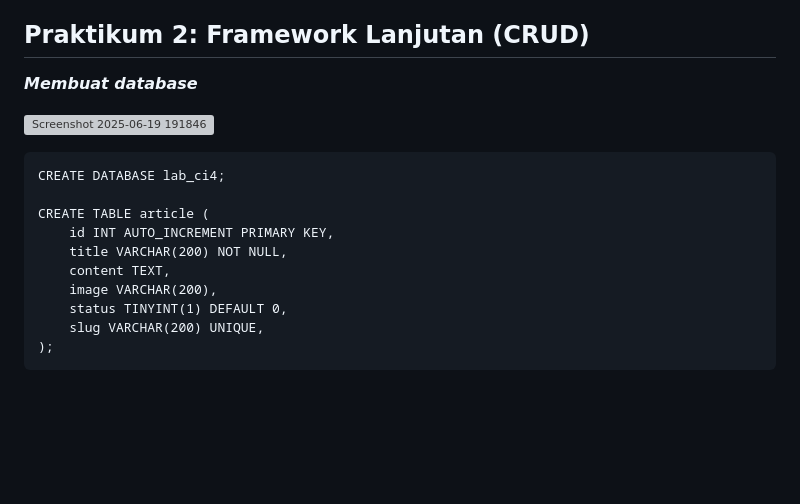
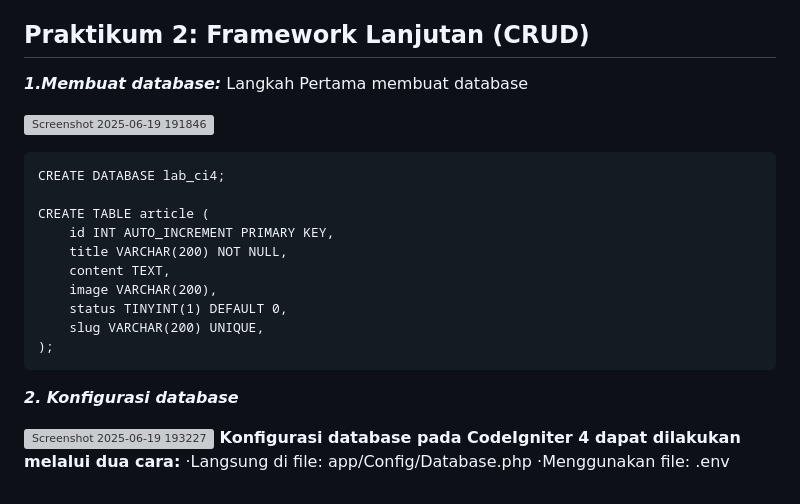
Before and after one commit to AfryanDhinarRestuPanggih/lab7web_, a Markdown page: README.md, the part around the change. GitHub-like rendering; blank space fills up the shorter version; grey boxes are pictures that could not be loaded.

````diff
--- a/README.md
+++ b/README.md
@@ -209,7 +209,8 @@ Dengan menyelesaikan praktikum ini, kita mendapatkan pemahaman yang lebih baik t
 
 ## Praktikum 2: Framework Lanjutan (CRUD)
 
-***Membuat database***
+***1.Membuat database:***
+Langkah Pertama membuat database
 
 ![Screenshot 2025-06-19 191846](https://github.com/user-attachments/assets/82132190-d535-48fb-8742-88004b92dc1e)
 ```
@@ -224,3 +225,9 @@ CREATE TABLE article (
     slug VARCHAR(200) UNIQUE,
 );
 ```
+***2. Konfigurasi database***
+
+![Screenshot 2025-06-19 193227](https://github.com/user-attachments/assets/7a2c8291-0b92-498b-ba5c-927de69d4d84)
+**Konfigurasi database pada CodeIgniter 4 dapat dilakukan melalui dua cara:**
+·Langsung di file: app/Config/Database.php
+·Menggunakan file: .env
````
